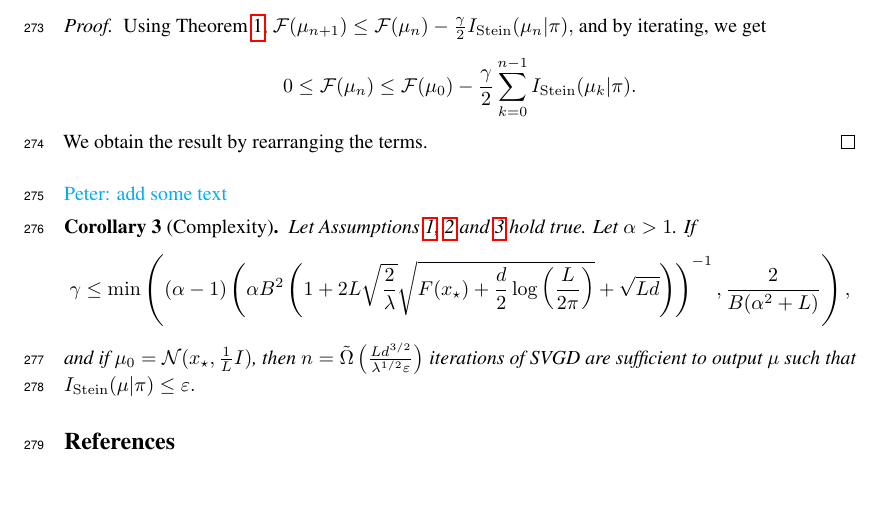
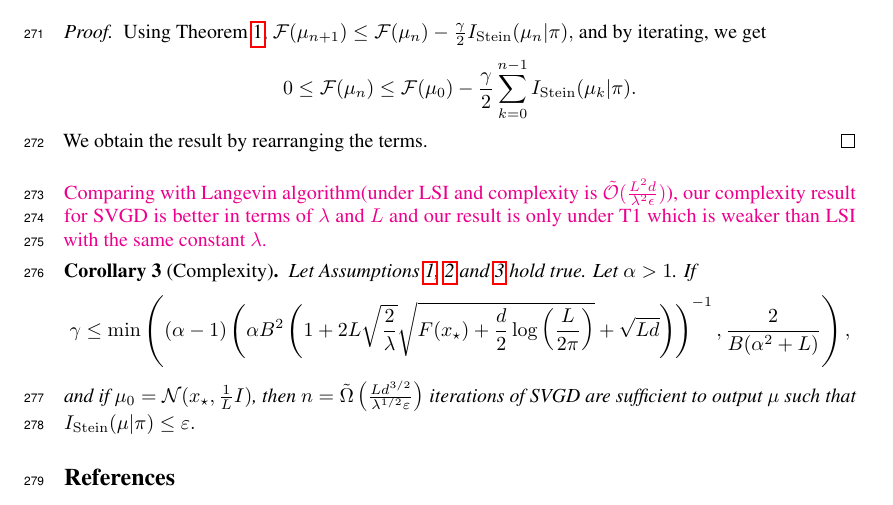
Before and after one commit to lukangsun/lukangsun, a LaTeX paper (main.tex): part of page 10 of 15, cut so that both start at the same text. Compiled offline with pdfLaTeX.

Commit message:
final small

```diff
--- a/main.tex
+++ b/main.tex
@@ -751,8 +751,11 @@ $
     We obtain the result by rearranging the terms.
 \end{proof}
 
-\peter{add some text}
-
+%\peter{add some text}
+\Sun{Comparing with Langevin algorithm(under LSI and complexity is
+	 $\tilde{\cO}(\frac{L^2d}{\lambda^2\epsilon})$), our complexity result for SVGD is better in
+	  terms of $\lambda$ and $L$ and our result is only under T1 which is weaker than LSI with the
+	  same constant $\lambda$.  }
 
 \begin{corollary}[Complexity]
 \label{cor:comp}
```
Also changed, not shown: main.tex (6 more changed lines).
